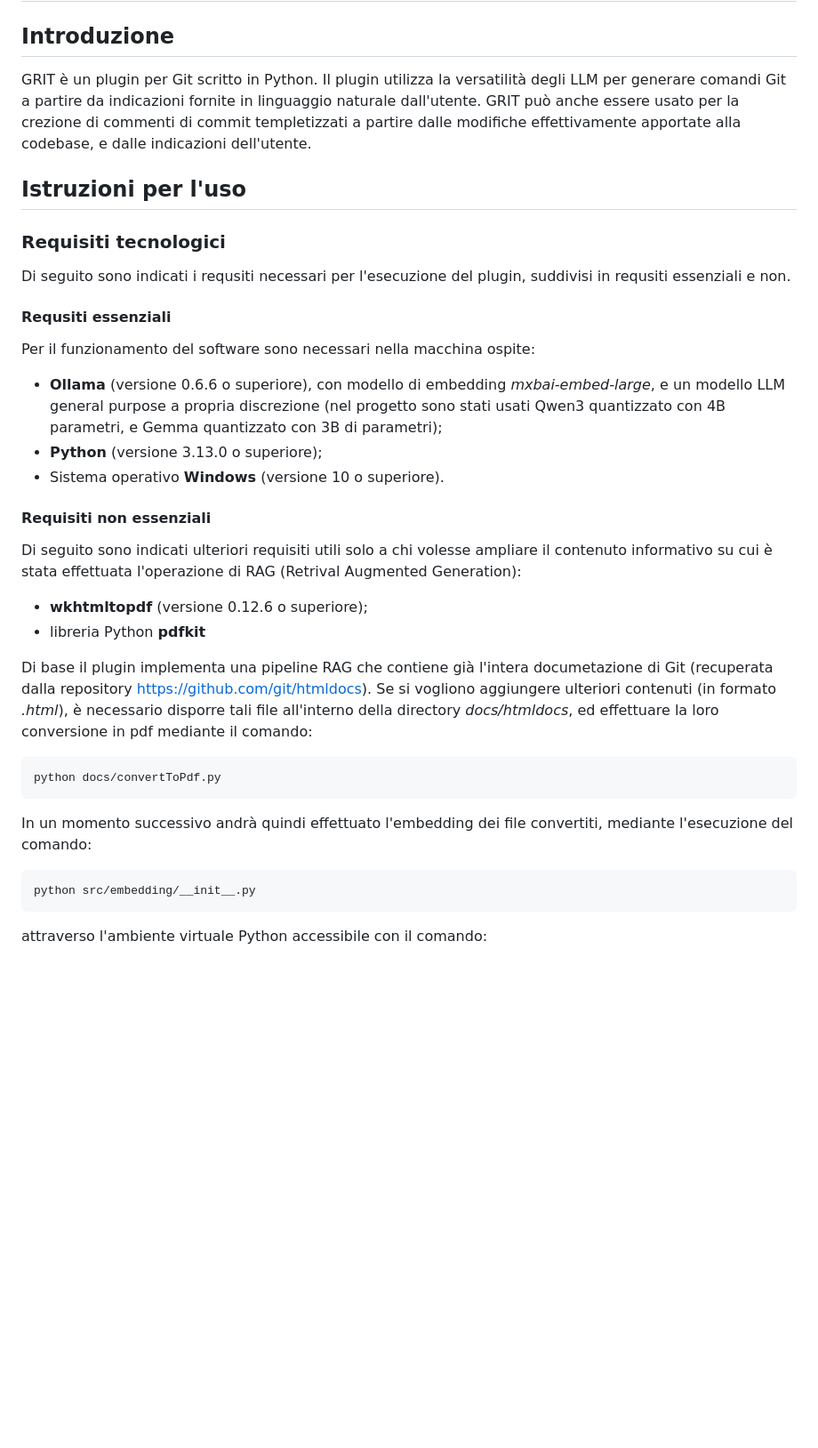
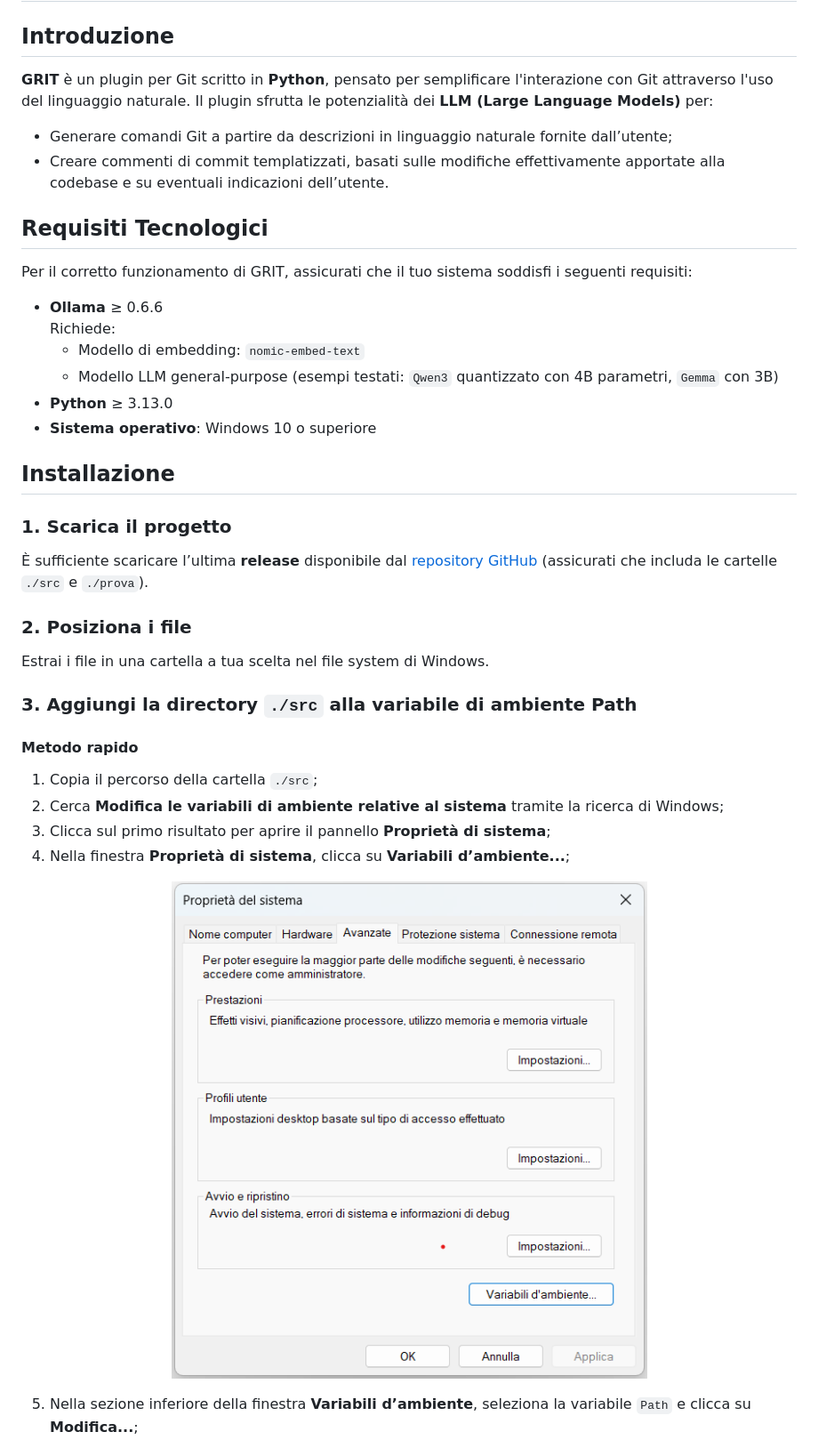
Before and after one commit to Aniysi/GRIT, a Markdown page: README.md, the part around the change printed below. Shown: that part at 89% size. Drawn GitHub-style; pictures changed too: images/image.png (added); blank space fills up the shorter version.

Commit message:
Stesura sezione di installazione del README

````diff
--- a/README.md
+++ b/README.md
@@ -2,40 +2,44 @@
 
 ## Introduzione
 
-GRIT è un plugin per Git scritto in Python. Il plugin utilizza la versatilità degli LLM per generare comandi Git a partire da indicazioni fornite in linguaggio naturale dall'utente. GRIT può anche essere usato per la crezione di commenti di commit templetizzati a partire dalle modifiche effettivamente apportate alla codebase, e dalle indicazioni dell'utente.
+**GRIT** è un plugin per Git scritto in **Python**, pensato per semplificare l'interazione con Git attraverso l'uso del linguaggio naturale. Il plugin sfrutta le potenzialità dei **LLM (Large Language Models)** per:
 
-## Istruzioni per l'uso
+- Generare comandi Git a partire da descrizioni in linguaggio naturale fornite dall’utente;
+- Creare commenti di commit templatizzati, basati sulle modifiche effettivamente apportate alla codebase e su eventuali indicazioni dell’utente.
 
-### Requisiti tecnologici
+## Requisiti Tecnologici
 
-Di seguito sono indicati i requsiti necessari per l'esecuzione del plugin, suddivisi in requsiti essenziali e non.
+Per il corretto funzionamento di GRIT, assicurati che il tuo sistema soddisfi i seguenti requisiti:
 
-#### Requsiti essenziali
+- **Ollama** ≥ 0.6.6
+  Richiede:
+  - Modello di embedding: `nomic-embed-text`
+  - Modello LLM general-purpose (esempi testati: `Qwen3` quantizzato con 4B parametri, `Gemma` con 3B)
+- **Python** ≥ 3.13.0
+- **Sistema operativo**: Windows 10 o superiore
 
-Per il funzionamento del software sono necessari nella macchina ospite:
+## Installazione
 
-- **Ollama** (versione 0.6.6 o superiore), con modello di embedding *mxbai-embed-large*, e un modello LLM general purpose a propria discrezione (nel progetto sono stati usati Qwen3 quantizzato con 4B parametri, e Gemma quantizzato con 3B di parametri);
-- **Python** (versione 3.13.0 o superiore);
-- Sistema operativo **Windows** (versione 10 o superiore).
+### 1. Scarica il progetto
 
-#### Requisiti non essenziali
+È sufficiente scaricare l’ultima **release** disponibile dal [repository GitHub](#) (assicurati che includa le cartelle `./src` e `./prova`).
 
-Di seguito sono indicati ulteriori requisiti utili solo a chi volesse ampliare il contenuto informativo su cui è stata effettuata l'operazione di RAG (Retrival Augmented Generation):
+### 2. Posiziona i file
 
-- **wkhtmltopdf** (versione 0.12.6 o superiore);
-- libreria Python **pdfkit**
+Estrai i file in una cartella a tua scelta nel file system di Windows.
 
-Di base il plugin implementa una pipeline RAG che contiene già l'intera documetazione di Git (recuperata dalla repository <https://github.com/git/htmldocs>). Se si vogliono aggiungere ulteriori contenuti (in formato *.html*), è necessario disporre tali file all'interno della directory *docs/htmldocs*, ed effettuare la loro conversione in pdf mediante il comando:
+### 3. Aggiungi la directory `./src` alla variabile di ambiente **Path**
 
-```bash
-python docs/convertToPdf.py
-```
+#### Metodo rapido
 
-In un momento successivo andrà quindi effettuato l'embedding dei file convertiti, mediante l'esecuzione del comando:
+1. Copia il percorso della cartella `./src`;
+2. Cerca **Modifica le variabili di ambiente relative al sistema** tramite la ricerca di Windows;
+3. Clicca sul primo risultato per aprire il pannello **Proprietà di sistema**;
+4. Nella finestra **Proprietà di sistema**, clicca su **Variabili d’ambiente...**;
 
-```bash
-python src/embedding/__init__.py
-```
+<p align="center">
+  <img src="./images/image.png" alt='Menù "Proprietà di sistema"' />
+</p>
 
-attraverso l'ambiente virtuale Python accessibile con il comando:
+5. Nella sezione inferiore della finestra **Variabili d’ambiente**, seleziona la variabile `Path` e clicca su **Modifica...**;
 
````
Also changed, not shown: other parts of README.md (+17 -3 lines), images/image-1.png (added), images/image-2.png (added).
